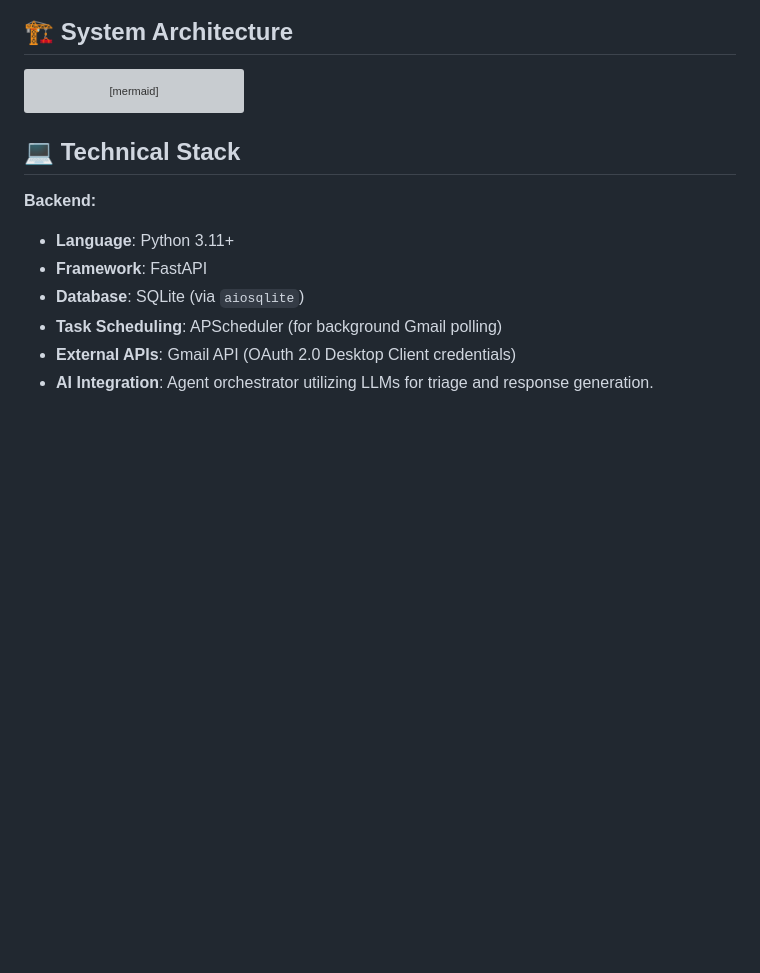
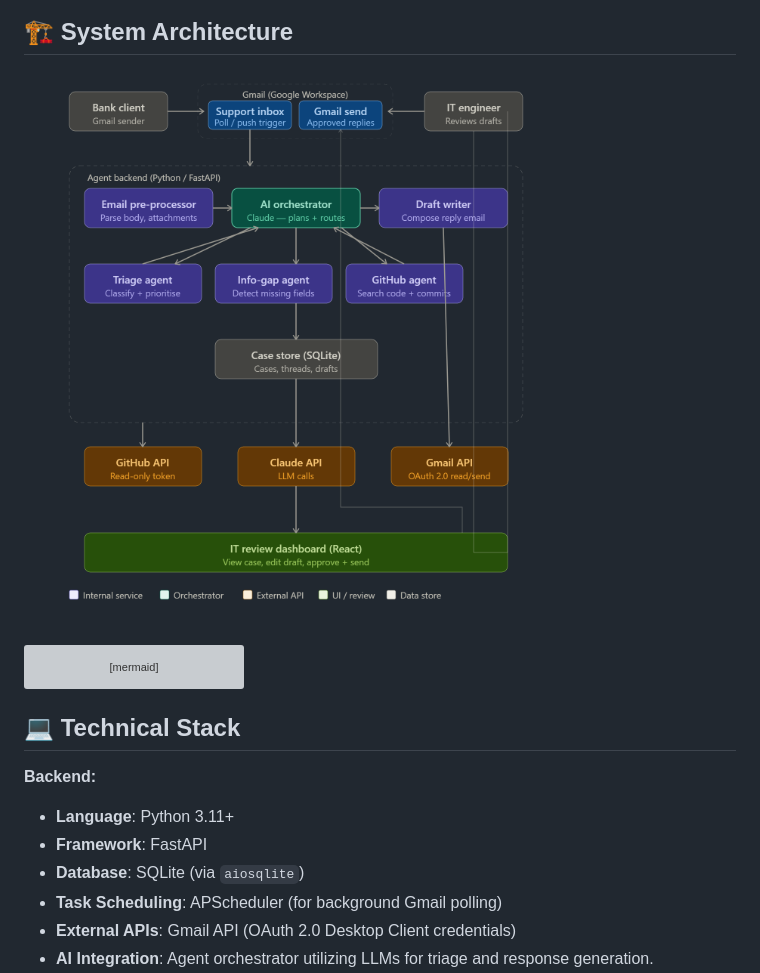
Before and after one commit to pomeloyzw/ai-tech-support-agent, a Markdown page: README.md, the part around the change. Drawn GitHub-style; pictures changed too: image.png (added); blank space fills up the shorter version; grey boxes are pictures that could not be loaded.

Commit message:
docs: update readme

````diff
--- a/README.md
+++ b/README.md
@@ -7,6 +7,8 @@ AI Technical Support Agent is an automated, intelligent B2B SaaS support system
 ![System Frontend Screenshot](frontend_screenshot.png)
 
 ## 🏗️ System Architecture
+
+![System Architecture](image.png)
 
 ```mermaid
 graph TD
````
